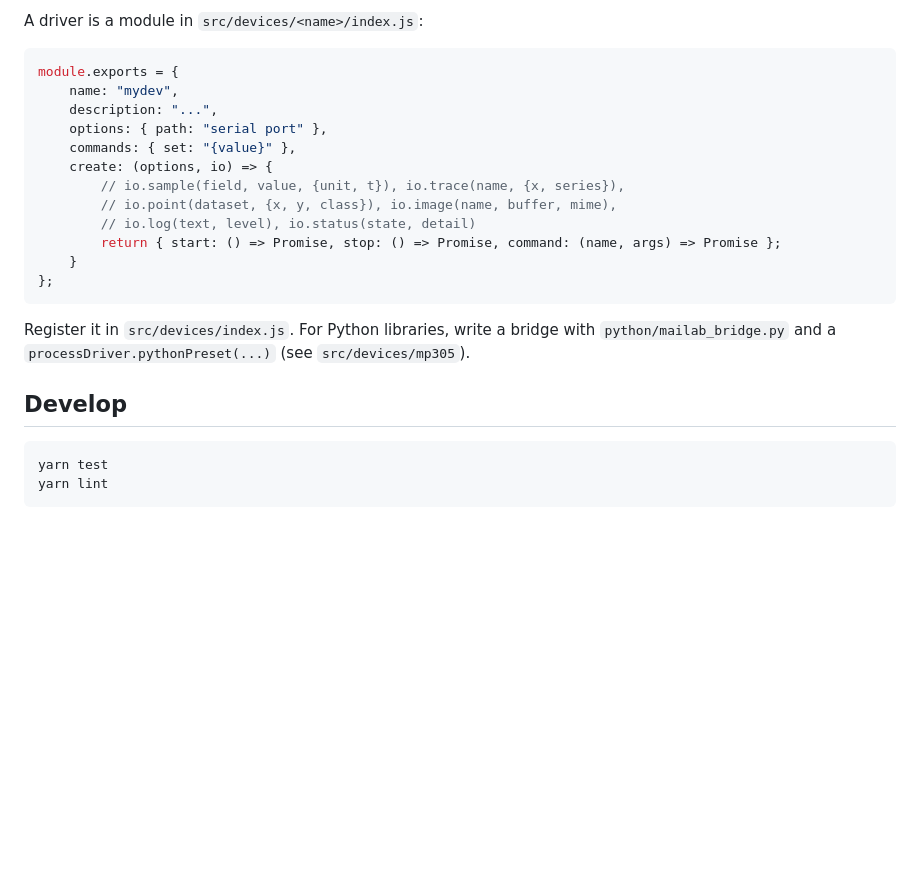
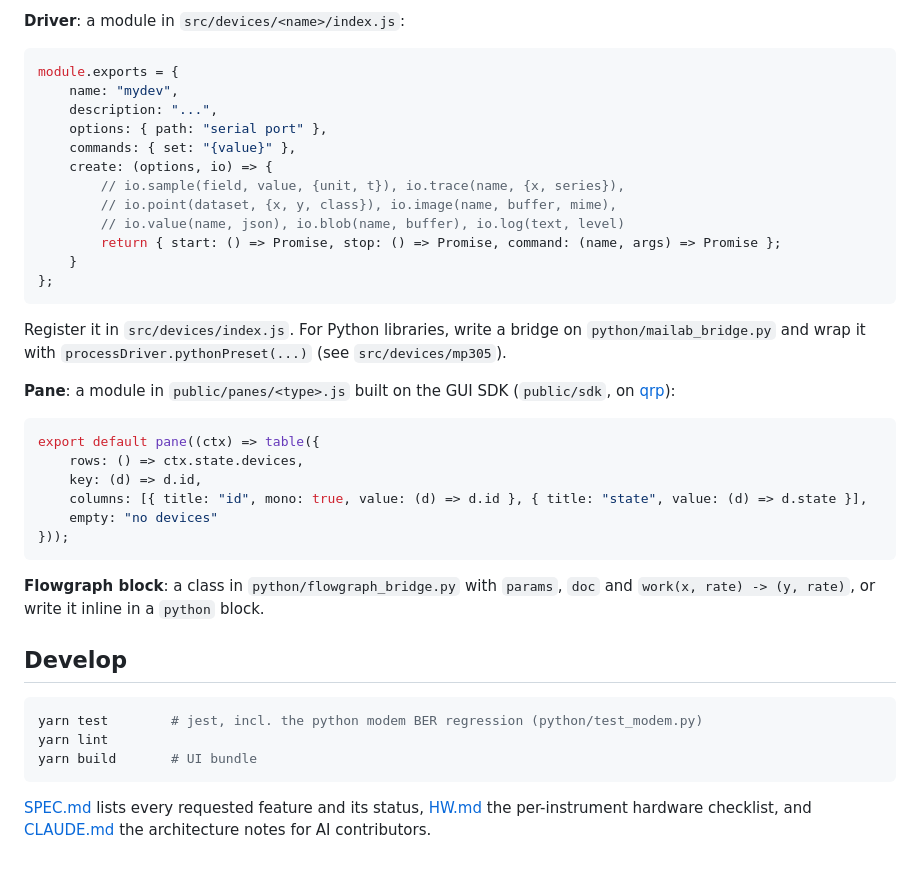
Before and after one commit to nemanjan00/mailab, a Markdown page: README.md, the part around one of its changes. GitHub-like rendering; blank space fills up the shorter version.

````diff
--- a/README.md
+++ b/README.md
@@ -115,5 +141,5 @@ Every call shows up in the **AI activity** pane.
 
-A driver is a module in `src/devices/<name>/index.js`:
+**Driver**: a module in `src/devices/<name>/index.js`:
 
 ```js
 module.exports = {
@@ -124,19 +150,40 @@ module.exports = {
 	create: (options, io) => {
 		// io.sample(field, value, {unit, t}), io.trace(name, {x, series}),
 		// io.point(dataset, {x, y, class}), io.image(name, buffer, mime),
-		// io.log(text, level), io.status(state, detail)
+		// io.value(name, json), io.blob(name, buffer), io.log(text, level)
 		return { start: () => Promise, stop: () => Promise, command: (name, args) => Promise };
 	}
 };
 ```
 
 Register it in `src/devices/index.js`. For Python libraries, write a bridge
-with `python/mailab_bridge.py` and a `processDriver.pythonPreset(...)`
+on `python/mailab_bridge.py` and wrap it with `processDriver.pythonPreset(...)`
 (see `src/devices/mp305`).
+
+**Pane**: a module in `public/panes/<type>.js` built on the GUI SDK
+(`public/sdk`, on [qrp](https://github.com/nemanjan00/qrp)):
+
+```js
+export default pane((ctx) => table({
+	rows: () => ctx.state.devices,
+	key: (d) => d.id,
+	columns: [{ title: "id", mono: true, value: (d) => d.id }, { title: "state", value: (d) => d.state }],
+	empty: "no devices"
+}));
+```
+
+**Flowgraph block**: a class in `python/flowgraph_bridge.py` with
+`params`, `doc` and `work(x, rate) -> (y, rate)`, or write it inline in a
+`python` block.
 
 ## Develop
 
 ```sh
-yarn test
+yarn test        # jest, incl. the python modem BER regression (python/test_modem.py)
 yarn lint
+yarn build       # UI bundle
 ```
+
+[SPEC.md](SPEC.md) lists every requested feature and its status,
+[HW.md](HW.md) the per-instrument hardware checklist, and
+[CLAUDE.md](CLAUDE.md) the architecture notes for AI contributors.
````
Also changed, not shown: other parts of README.md (+81 -55 lines), SPEC.md (+7 -0 lines), docs/screenshot.png, 4 other files.
